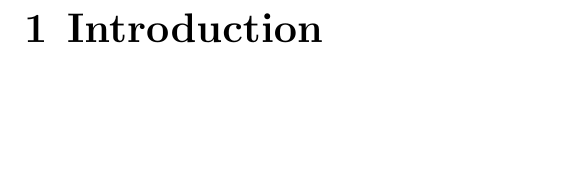
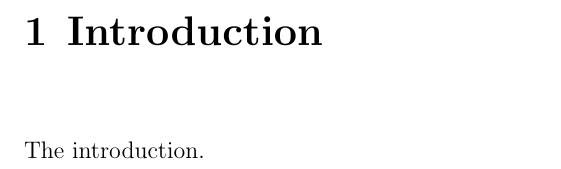
Before and after one commit to bradcownden/PhD, a LaTeX thesis (PhD.tex, which reads Intro/Introduction.tex): part of page 8 of 8, cut so that both start at the same text, the shorter picture padded with empty space. Compiled offline with pdfLaTeX.

```diff
--- a/Introduction.tex
+++ b/Intro/Introduction.tex
@@ -1,4 +1,4 @@
-\documentclass[PhD.tex]{subfiles}
+\documentclass[../PhD.tex]{subfiles}
 
 \begin{document}
 
@@ -8,6 +8,7 @@
 \chapter{Introduction}
 \label{ch: intro}
 
+The introduction.
 
 \end{document}
 
```
Also changed, not shown: PhD.tex (+1 -1 lines), Intro/Introduction.pdf (added), PhD.pdf, 3 other files.
